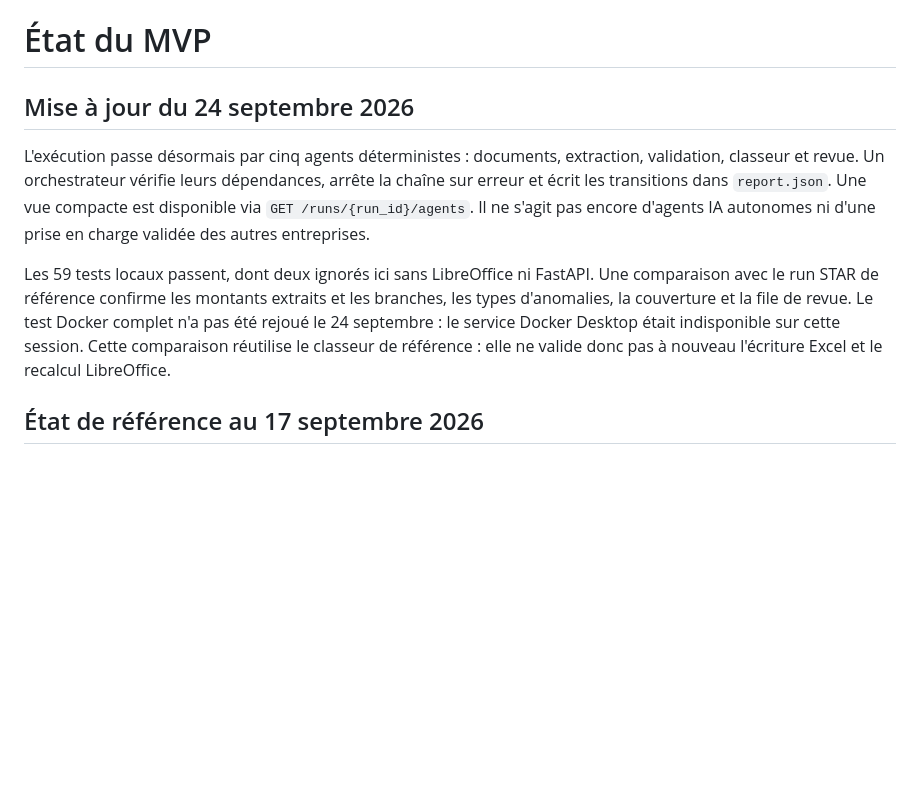
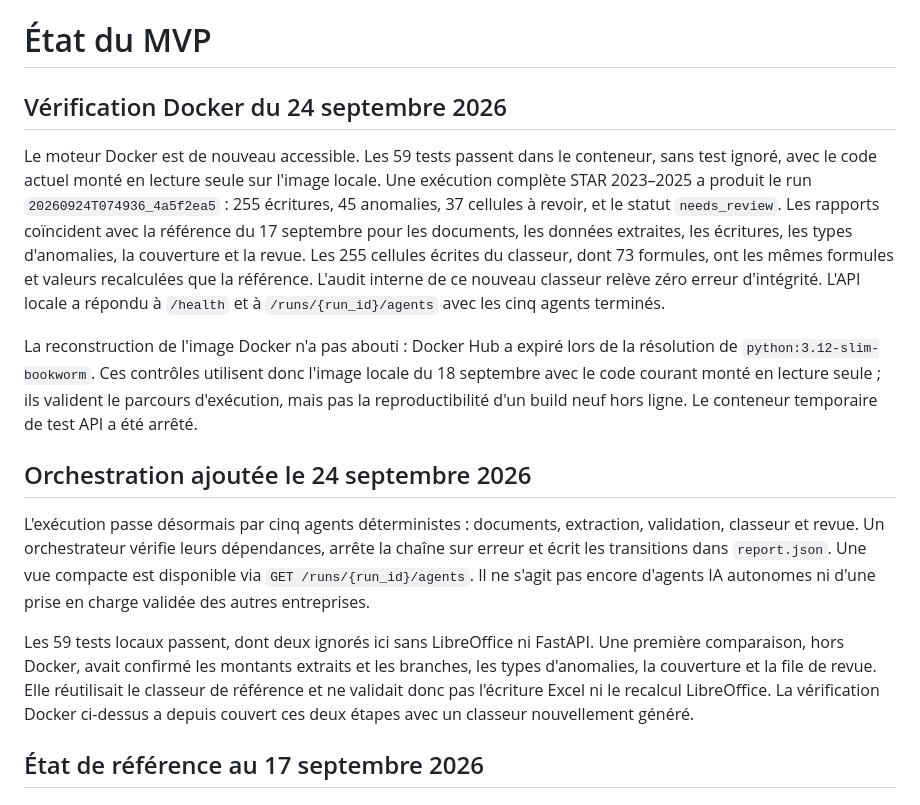
Before and after one commit to anassoooo/ledger-orchestrator, a Markdown page: docs/STATUS.md, the part around the change. Drawn GitHub-style; blank space fills up the shorter version.

Commit message:
docs: record Docker end-to-end verification

```diff
--- a/docs/STATUS.md
+++ b/docs/STATUS.md
@@ -1,6 +1,26 @@
 # État du MVP
 
-## Mise à jour du 24 septembre 2026
+## Vérification Docker du 24 septembre 2026
+
+Le moteur Docker est de nouveau accessible. Les 59 tests passent dans le conteneur,
+sans test ignoré, avec le code actuel monté en lecture seule sur l'image locale.
+Une exécution complète STAR 2023–2025 a produit le run
+`20260924T074936_4a5f2ea5` : 255 écritures, 45 anomalies, 37 cellules à revoir,
+et le statut `needs_review`. Les rapports coïncident avec la référence du
+17 septembre pour les documents, les données extraites, les écritures, les types
+d'anomalies, la couverture et la revue. Les 255 cellules écrites du classeur,
+dont 73 formules, ont les mêmes formules et valeurs recalculées que la référence.
+L'audit interne de ce nouveau classeur relève zéro erreur d'intégrité. L'API
+locale a répondu à `/health` et à `/runs/{run_id}/agents` avec les cinq agents
+terminés.
+
+La reconstruction de l'image Docker n'a pas abouti : Docker Hub a expiré lors
+de la résolution de `python:3.12-slim-bookworm`. Ces contrôles utilisent donc
+l'image locale du 18 septembre avec le code courant monté en lecture seule ;
+ils valident le parcours d'exécution, mais pas la reproductibilité d'un build
+neuf hors ligne. Le conteneur temporaire de test API a été arrêté.
+
+## Orchestration ajoutée le 24 septembre 2026
 
 L'exécution passe désormais par cinq agents déterministes : documents, extraction,
 validation, classeur et revue. Un orchestrateur vérifie leurs dépendances, arrête
@@ -8,12 +28,12 @@ la chaîne sur erreur et écrit les transitions dans `report.json`. Une vue comp
 est disponible via `GET /runs/{run_id}/agents`. Il ne s'agit pas encore d'agents IA
 autonomes ni d'une prise en charge validée des autres entreprises.
 
-Les 59 tests locaux passent, dont deux ignorés ici sans LibreOffice ni FastAPI. Une comparaison
-avec le run STAR de référence confirme les montants extraits et les branches,
-les types d'anomalies, la couverture et la file de revue. Le test Docker complet
-n'a pas été rejoué le 24 septembre : le service Docker Desktop était indisponible
-sur cette session. Cette comparaison réutilise le classeur de référence : elle
-ne valide donc pas à nouveau l'écriture Excel et le recalcul LibreOffice.
+Les 59 tests locaux passent, dont deux ignorés ici sans LibreOffice ni FastAPI.
+Une première comparaison, hors Docker, avait confirmé les montants extraits et
+les branches, les types d'anomalies, la couverture et la file de revue. Elle
+réutilisait le classeur de référence et ne validait donc pas l'écriture Excel ni
+le recalcul LibreOffice. La vérification Docker ci-dessus a depuis couvert ces
+deux étapes avec un classeur nouvellement généré.
 
 ## État de référence au 17 septembre 2026
 
```
